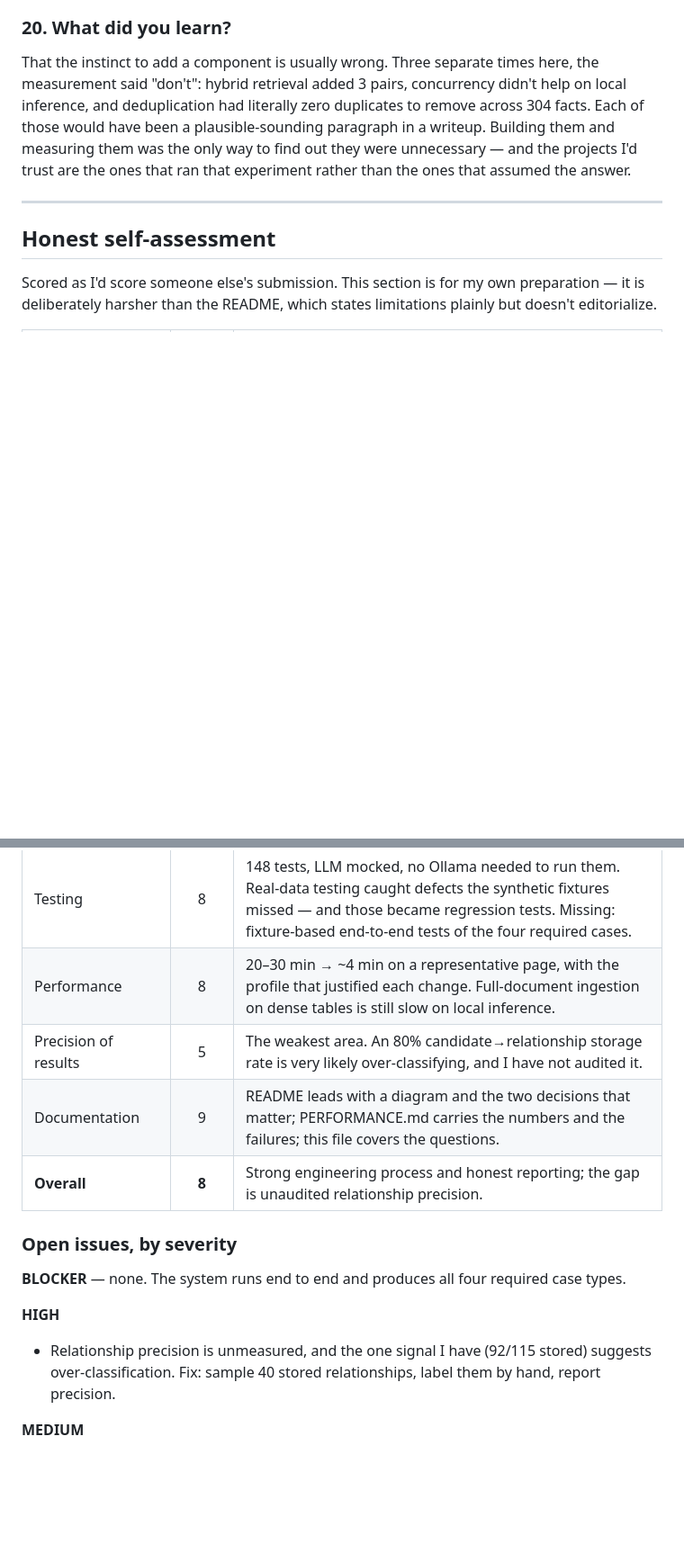
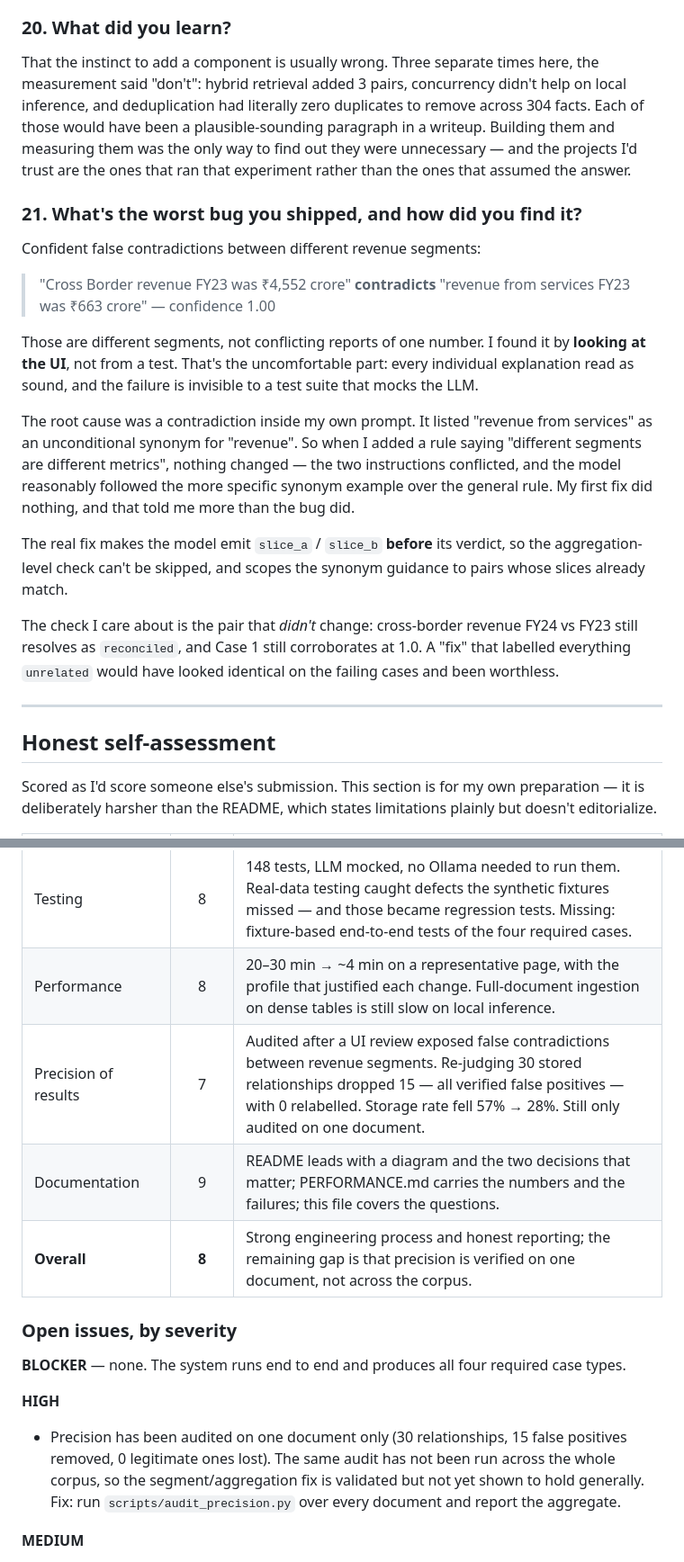
Before and after one commit to vahranp/VeriFact, a Markdown page: INTERVIEW_NOTES.md, 2 parts joined by grey strips. Shown at 90% size. GitHub-like rendering; blank space fills up the shorter version.

```diff
--- a/INTERVIEW_NOTES.md
+++ b/INTERVIEW_NOTES.md
@@ -197,6 +197,32 @@ been a plausible-sounding paragraph in a writeup. Building them and measuring th
 way to find out they were unnecessary — and the projects I'd trust are the ones that ran that
 experiment rather than the ones that assumed the answer.
 
+### 21. What's the worst bug you shipped, and how did you find it?
+
+Confident false contradictions between different revenue segments:
+
+> "Cross Border revenue FY23 was ₹4,552 crore" **contradicts** "revenue from services FY23 was
+> ₹663 crore" — confidence 1.00
+
+Those are different segments, not conflicting reports of one number. I found it by **looking at
+the UI**, not from a test. That's the uncomfortable part: every individual explanation read as
+sound, and the failure is invisible to a test suite that mocks the LLM.
+
+The root cause was a contradiction inside my own prompt. It listed "revenue from services" as an
+unconditional synonym for "revenue". So when I added a rule saying "different segments are
+different metrics", nothing changed — the two instructions conflicted, and the model reasonably
+followed the more specific synonym example over the general rule. My first fix did nothing, and
+that told me more than the bug did.
+
+The real fix makes the model emit `slice_a` / `slice_b` **before** its verdict, so the
+aggregation-level check can't be skipped, and scopes the synonym guidance to pairs whose slices
+already match.
+
+The check I care about is the pair that *didn't* change: cross-border revenue FY24 vs FY23 still
+resolves as `reconciled`, and Case 1 still corroborates at 1.0. A "fix" that labelled everything
+`unrelated` would have looked identical on the failing cases and been worthless.
+
+
 ---
 
 ## Honest self-assessment
@@ -212,17 +238,19 @@ deliberately harsher than the README, which states limitations plainly but doesn
 | Generalization | 7 | Audited clean of document-specific logic, and the mechanisms are structural rather than rule-based. But it hasn't been run end-to-end on a genuinely different document, so this rests on design argument plus targeted tests. |
 | Testing | 8 | 148 tests, LLM mocked, no Ollama needed to run them. Real-data testing caught defects the synthetic fixtures missed — and those became regression tests. Missing: fixture-based end-to-end tests of the four required cases. |
 | Performance | 8 | 20–30 min → ~4 min on a representative page, with the profile that justified each change. Full-document ingestion on dense tables is still slow on local inference. |
-| Precision of results | 5 | The weakest area. An 80% candidate→relationship storage rate is very likely over-classifying, and I have not audited it. |
+| Precision of results | 7 | Audited after a UI review exposed false contradictions between revenue segments. Re-judging 30 stored relationships dropped 15 — all verified false positives — with 0 relabelled. Storage rate fell 57% → 28%. Still only audited on one document. |
 | Documentation | 9 | README leads with a diagram and the two decisions that matter; PERFORMANCE.md carries the numbers and the failures; this file covers the questions. |
-| **Overall** | **8** | Strong engineering process and honest reporting; the gap is unaudited relationship precision. |
+| **Overall** | **8** | Strong engineering process and honest reporting; the remaining gap is that precision is verified on one document, not across the corpus. |
 
 ### Open issues, by severity
 
 **BLOCKER** — none. The system runs end to end and produces all four required case types.
 
 **HIGH**
-- Relationship precision is unmeasured, and the one signal I have (92/115 stored) suggests
-  over-classification. Fix: sample 40 stored relationships, label them by hand, report precision.
+- Precision has been audited on one document only (30 relationships, 15 false positives removed,
+  0 legitimate ones lost). The same audit has not been run across the whole corpus, so the
+  segment/aggregation fix is validated but not yet shown to hold generally. Fix: run
+  `scripts/audit_precision.py` over every document and report the aggregate.
 
 **MEDIUM**
 - Case 2's canonical pair still resolves against a fact extracted before the page-context fix, so
```
Also changed, not shown: PERFORMANCE.md (+69 -0 lines), README.md (+7 -6 lines).
